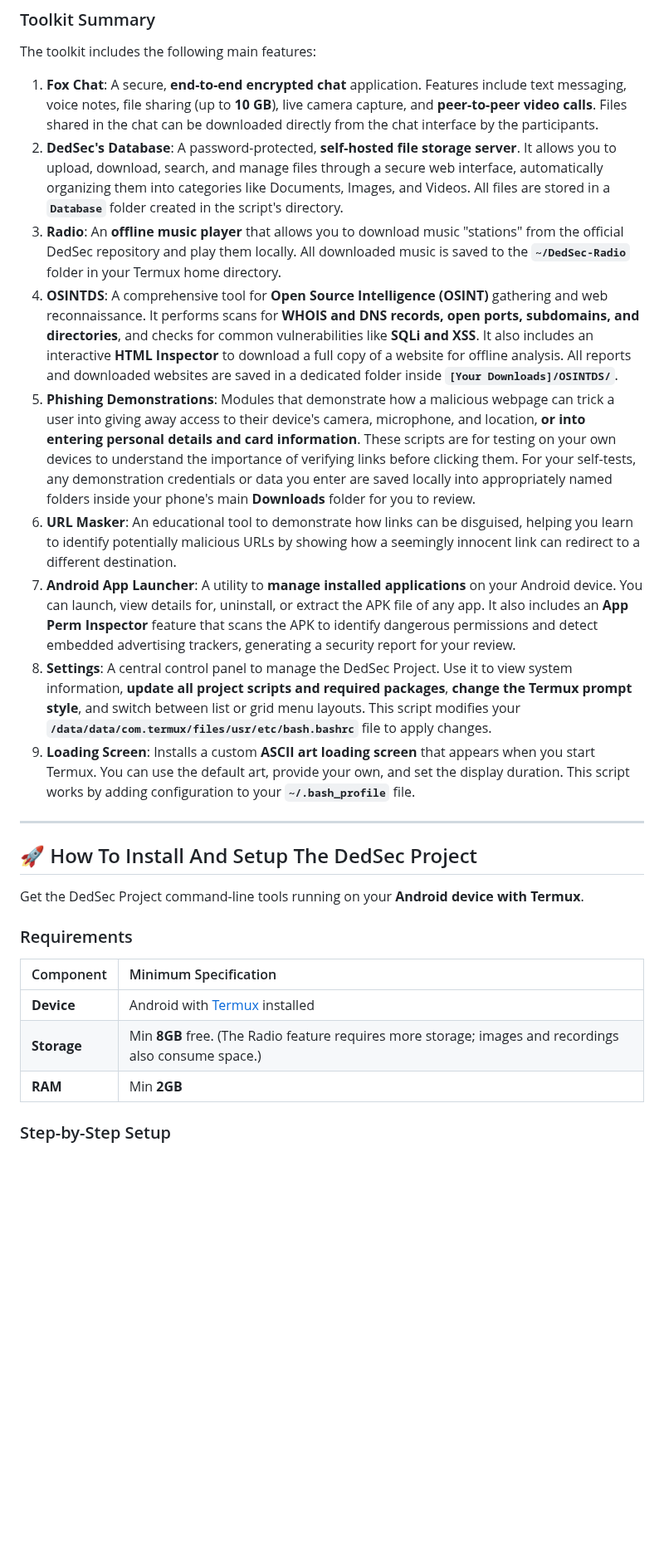
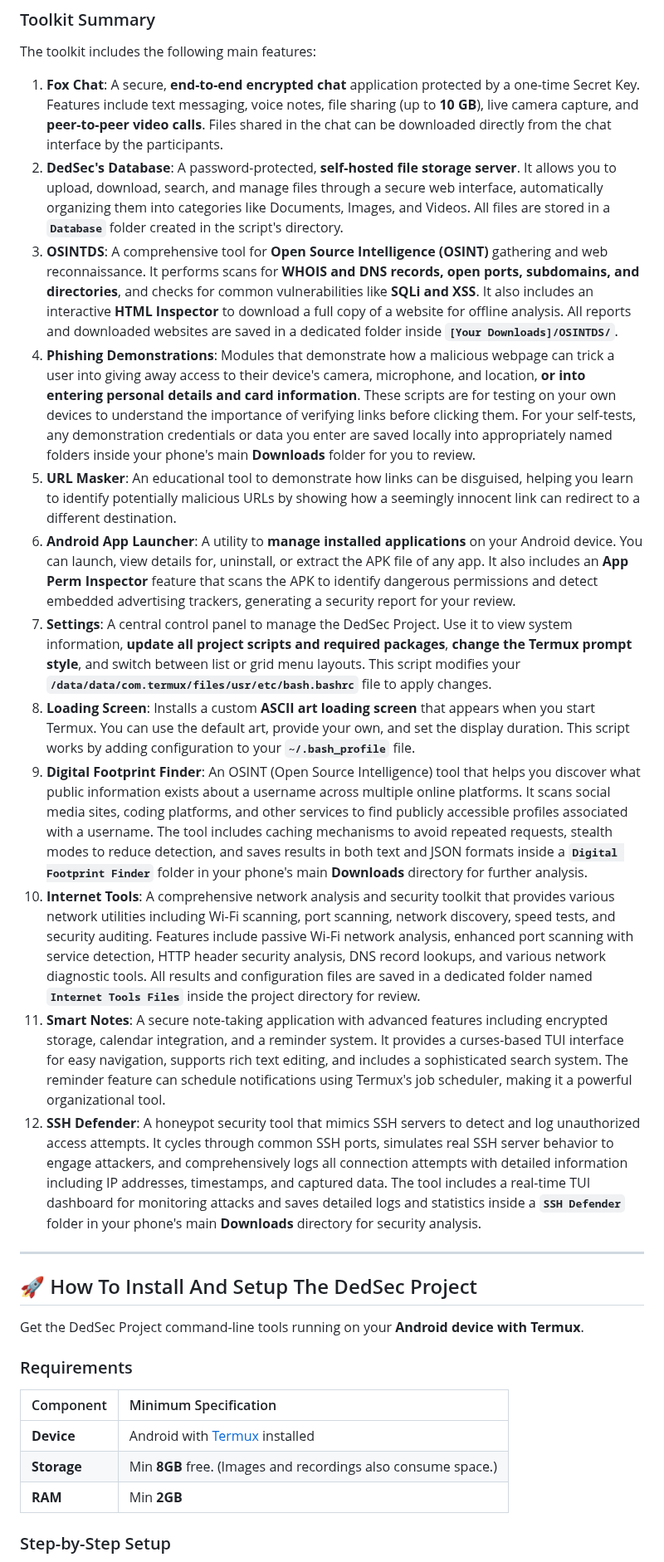
Before and after one commit to dedsec1121fk/DedSec, a Markdown page: README.md, the part around one of its changes. Shown at 83% size. GitHub-like rendering; blank space fills up the shorter version.

```diff
--- a/README.md
+++ b/README.md
@@ -34,15 +34,18 @@ The **DedSec Project** is a toolkit designed for educational purposes, providing
 
 The toolkit includes the following main features:
 
-1.  **Fox Chat**: A secure, **end-to-end encrypted chat** application. Features include text messaging, voice notes, file sharing (up to **10 GB**), live camera capture, and **peer-to-peer video calls**. Files shared in the chat can be downloaded directly from the chat interface by the participants.
+1.  **Fox Chat**: A secure, **end-to-end encrypted chat** application protected by a one-time Secret Key. Features include text messaging, voice notes, file sharing (up to **10 GB**), live camera capture, and **peer-to-peer video calls**. Files shared in the chat can be downloaded directly from the chat interface by the participants.
 2.  **DedSec's Database**: A password-protected, **self-hosted file storage server**. It allows you to upload, download, search, and manage files through a secure web interface, automatically organizing them into categories like Documents, Images, and Videos. All files are stored in a **`Database`** folder created in the script's directory.
-3.  **Radio**: An **offline music player** that allows you to download music "stations" from the official DedSec repository and play them locally. All downloaded music is saved to the **`~/DedSec-Radio`** folder in your Termux home directory.
-4.  **OSINTDS**: A comprehensive tool for **Open Source Intelligence (OSINT)** gathering and web reconnaissance. It performs scans for **WHOIS and DNS records, open ports, subdomains, and directories**, and checks for common vulnerabilities like **SQLi and XSS**. It also includes an interactive **HTML Inspector** to download a full copy of a website for offline analysis. All reports and downloaded websites are saved in a dedicated folder inside **`[Your Downloads]/OSINTDS/`**.
-5.  **Phishing Demonstrations**: Modules that demonstrate how a malicious webpage can trick a user into giving away access to their device's camera, microphone, and location, **or into entering personal details and card information**. These scripts are for testing on your own devices to understand the importance of verifying links before clicking them. For your self-tests, any demonstration credentials or data you enter are saved locally into appropriately named folders inside your phone's main **Downloads** folder for you to review.
-6.  **URL Masker**: An educational tool to demonstrate how links can be disguised, helping you learn to identify potentially malicious URLs by showing how a seemingly innocent link can redirect to a different destination.
-7.  **Android App Launcher**: A utility to **manage installed applications** on your Android device. You can launch, view details for, uninstall, or extract the APK file of any app. It also includes an **App Perm Inspector** feature that scans the APK to identify dangerous permissions and detect embedded advertising trackers, generating a security report for your review.
-8.  **Settings**: A central control panel to manage the DedSec Project. Use it to view system information, **update all project scripts and required packages**, **change the Termux prompt style**, and switch between list or grid menu layouts. This script modifies your **`/data/data/com.termux/files/usr/etc/bash.bashrc`** file to apply changes.
-9.  **Loading Screen**: Installs a custom **ASCII art loading screen** that appears when you start Termux. You can use the default art, provide your own, and set the display duration. This script works by adding configuration to your **`~/.bash_profile`** file.
+3.  **OSINTDS**: A comprehensive tool for **Open Source Intelligence (OSINT)** gathering and web reconnaissance. It performs scans for **WHOIS and DNS records, open ports, subdomains, and directories**, and checks for common vulnerabilities like **SQLi and XSS**. It also includes an interactive **HTML Inspector** to download a full copy of a website for offline analysis. All reports and downloaded websites are saved in a dedicated folder inside **`[Your Downloads]/OSINTDS/`**.
+4.  **Phishing Demonstrations**: Modules that demonstrate how a malicious webpage can trick a user into giving away access to their device's camera, microphone, and location, **or into entering personal details and card information**. These scripts are for testing on your own devices to understand the importance of verifying links before clicking them. For your self-tests, any demonstration credentials or data you enter are saved locally into appropriately named folders inside your phone's main **Downloads** folder for you to review.
+5.  **URL Masker**: An educational tool to demonstrate how links can be disguised, helping you learn to identify potentially malicious URLs by showing how a seemingly innocent link can redirect to a different destination.
+6.  **Android App Launcher**: A utility to **manage installed applications** on your Android device. You can launch, view details for, uninstall, or extract the APK file of any app. It also includes an **App Perm Inspector** feature that scans the APK to identify dangerous permissions and detect embedded advertising trackers, generating a security report for your review.
+7.  **Settings**: A central control panel to manage the DedSec Project. Use it to view system information, **update all project scripts and required packages**, **change the Termux prompt style**, and switch between list or grid menu layouts. This script modifies your **`/data/data/com.termux/files/usr/etc/bash.bashrc`** file to apply changes.
+8.  **Loading Screen**: Installs a custom **ASCII art loading screen** that appears when you start Termux. You can use the default art, provide your own, and set the display duration. This script works by adding configuration to your **`~/.bash_profile`** file.
+9.  **Digital Footprint Finder**: An OSINT (Open Source Intelligence) tool that helps you discover what public information exists about a username across multiple online platforms. It scans social media sites, coding platforms, and other services to find publicly accessible profiles associated with a username. The tool includes caching mechanisms to avoid repeated requests, stealth modes to reduce detection, and saves results in both text and JSON formats inside a **`Digital Footprint Finder`** folder in your phone's main **Downloads** directory for further analysis.
+10. **Internet Tools**: A comprehensive network analysis and security toolkit that provides various network utilities including Wi-Fi scanning, port scanning, network discovery, speed tests, and security auditing. Features include passive Wi-Fi network analysis, enhanced port scanning with service detection, HTTP header security analysis, DNS record lookups, and various network diagnostic tools. All results and configuration files are saved in a dedicated folder named **`Internet Tools Files`** inside the project directory for review.
+11. **Smart Notes**: A secure note-taking application with advanced features including encrypted storage, calendar integration, and a reminder system. It provides a curses-based TUI interface for easy navigation, supports rich text editing, and includes a sophisticated search system. The reminder feature can schedule notifications using Termux's job scheduler, making it a powerful organizational tool.
+12. **SSH Defender**: A honeypot security tool that mimics SSH servers to detect and log unauthorized access attempts. It cycles through common SSH ports, simulates real SSH server behavior to engage attackers, and comprehensively logs all connection attempts with detailed information including IP addresses, timestamps, and captured data. The tool includes a real-time TUI dashboard for monitoring attacks and saves detailed logs and statistics inside a **`SSH Defender`** folder in your phone's main **Downloads** directory for security analysis.
 
 ---
 
@@ -54,8 +57,8 @@ Get the DedSec Project command-line tools running on your **Android device with
 
 | Component | Minimum Specification |
 | :-------- | :------------------------------------------------------------------- |
-| **Device** | Android with [Termux](https://f-droid.org/) installed |
-| **Storage** | Min **8GB** free. (The Radio feature requires more storage; images and recordings also consume space.) |
+| **Device** | Android with [Termux](httpss://f-droid.org/) installed |
+| **Storage** | Min **8GB** free. (Images and recordings also consume space.) |
 | **RAM** | Min **2GB** |
 
 ### Step-by-Step Setup
```
Also changed, not shown: other parts of README.md (+15 -17 lines).
